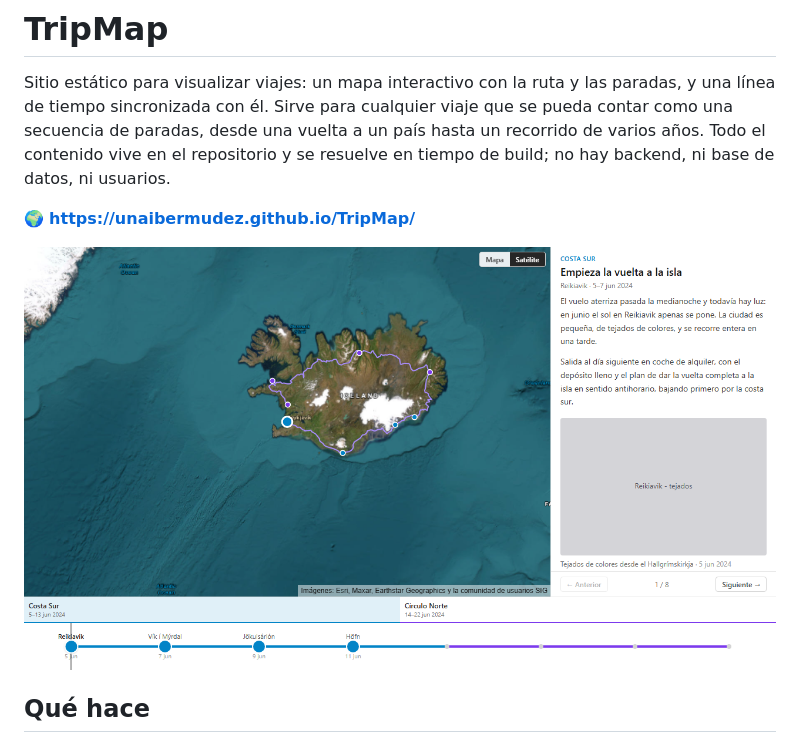
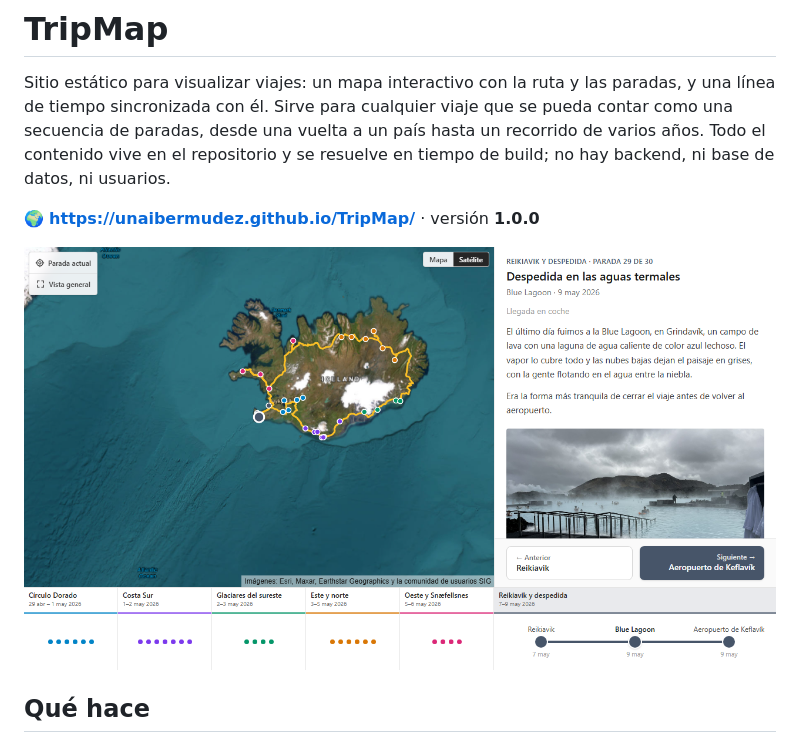
Before and after one commit to unaibermudez/TripMap, a Markdown page: README.md, the part around one of its changes. Drawn GitHub-style; pictures changed too: docs/captura.png.

Commit message:
feat: favicon y versión 1.0.0
Añade el favicon (SVG, PNG de 32 px y apple-touch-icon), sube la versión del
paquete a 1.0.0 y actualiza la captura del README con el viaje completo.

```diff
--- a/README.md
+++ b/README.md
@@ -6,5 +6,5 @@ que se pueda contar como una secuencia de paradas, desde una vuelta a un país
 hasta un recorrido de varios años. Todo el contenido vive en el repositorio y
 se resuelve en tiempo de build; no hay backend, ni base de datos, ni usuarios.
 
-🌍 **https://unaibermudez.github.io/TripMap/**
+🌍 **https://unaibermudez.github.io/TripMap/** · versión **1.0.0**
 
```
Also changed, not shown: other parts of README.md (+1 -1 lines), public/apple-touch-icon.png (added), public/favicon-32.png (added), 4 other files.
